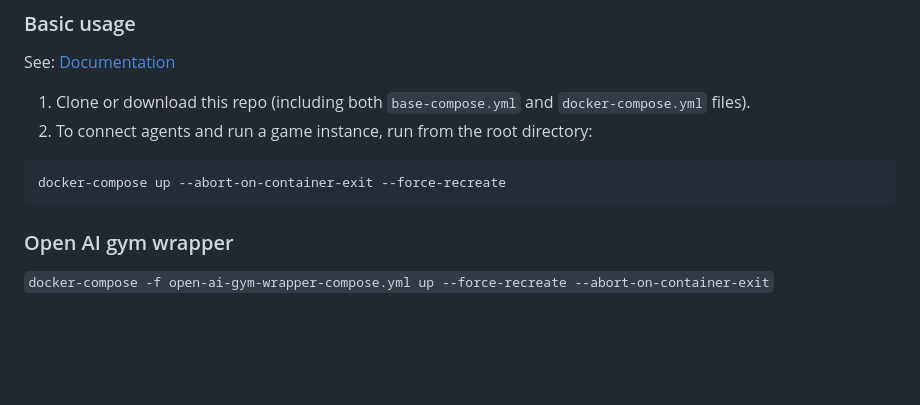
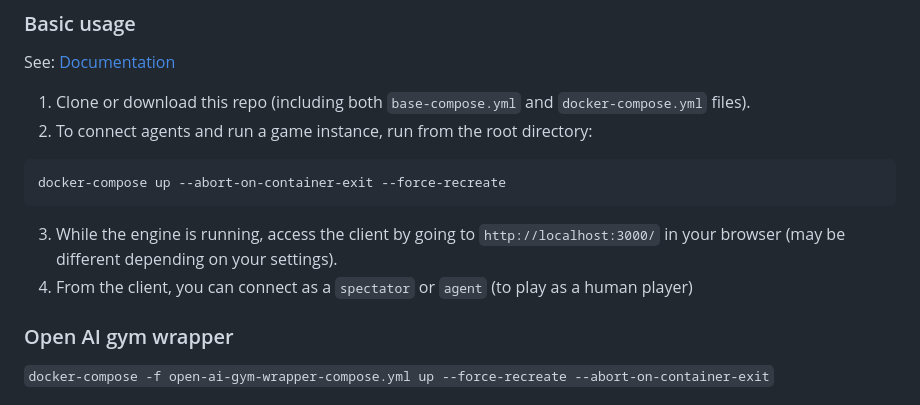
Before and after one commit to CoderOneHQ/bomberland, a Markdown page: README.md, the part around the change. Rendered like a GitHub page; blank space fills up the shorter version.

Commit message:
Update README with client instructions

````diff
--- a/README.md
+++ b/README.md
@@ -23,11 +23,14 @@ Contributions are always welcome, see our contribution guidelines [here](CONTRIB
 See: [Documentation](https://www.gocoder.one/docs)
 
 1. Clone or download this repo (including both `base-compose.yml` and `docker-compose.yml` files).
-1. To connect agents and run a game instance, run from the root directory:
+2. To connect agents and run a game instance, run from the root directory:
 
 ```
 docker-compose up --abort-on-container-exit --force-recreate
 ```
+
+3. While the engine is running, access the client by going to `http://localhost:3000/` in your browser (may be different depending on your settings).
+4. From the client, you can connect as a `spectator` or `agent` (to play as a human player)
 
 ### Open AI gym wrapper
 
````
